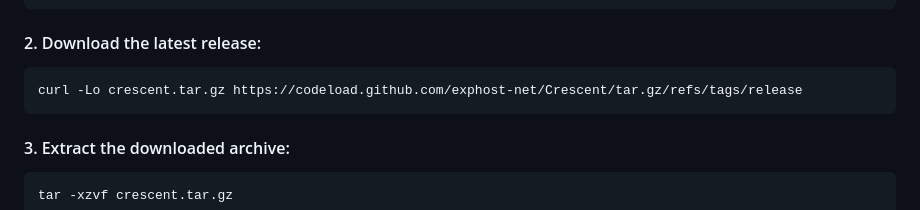
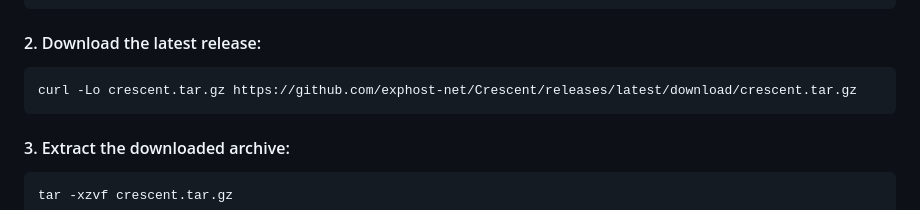
Before and after one commit to therealmangoosey/Crescent, a Markdown page: README.md, the part around the change. Rendered like a GitHub page.

````diff
--- a/README.md
+++ b/README.md
@@ -51,7 +51,7 @@ cd /var/www/crescent
 #### 2\. Download the latest release:
 
 ```bash
-curl -Lo crescent.tar.gz https://codeload.github.com/exphost-net/Crescent/tar.gz/refs/tags/release
+curl -Lo crescent.tar.gz https://github.com/exphost-net/Crescent/releases/latest/download/crescent.tar.gz
 ```
 
 #### 3\. Extract the downloaded archive:
````
